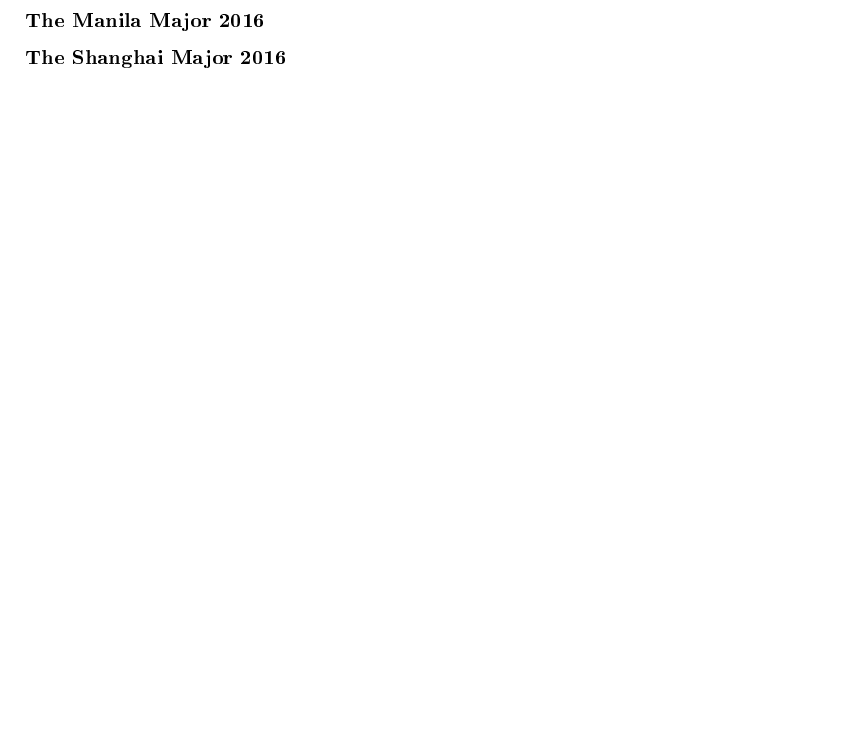
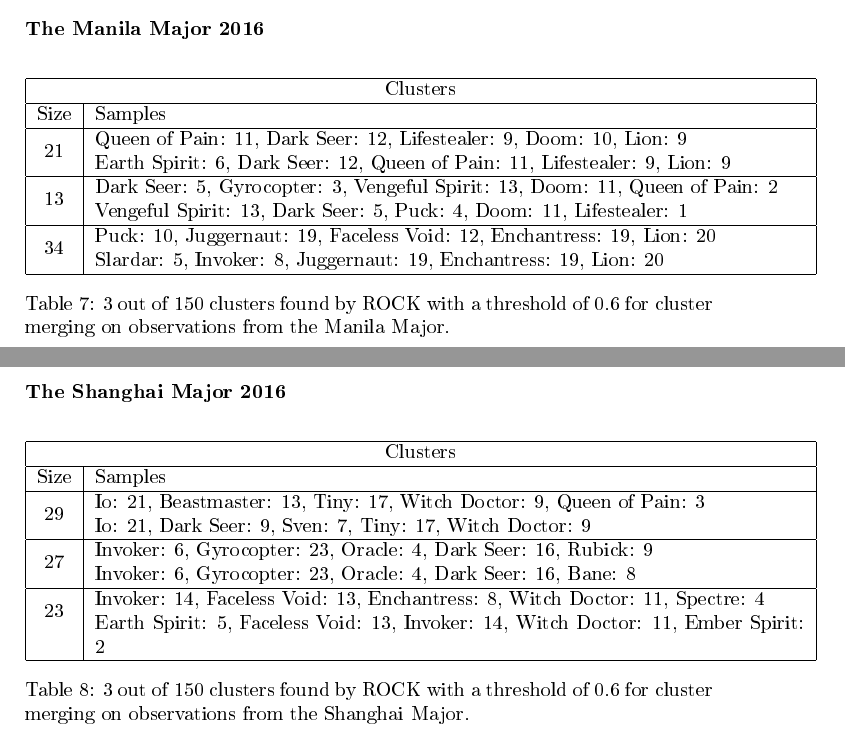
Before and after one commit to raholm/DM, a LaTeX document (dota2/report/report.tex, which reads dota2/report/appendix.tex, dota2/report/result.tex): part of page 8 of 19 before the commit and two parts of pages 9 and 10 of 21 after it, the two joined at a grey line, cut so that both start at the same text, the shorter picture padded with empty space. The pictures show the PDF file dota2/report/report.pdf that the author committed with the source.

Commit message:
Added tables in the result and added captions/title to all tables.

```diff
--- a/dota2/report/appendix.tex
+++ b/dota2/report/appendix.tex
@@ -371,15 +374,15 @@
     & Slardar: 5, Invoker: 8, Juggernaut: 19, Enchantress: 19, Lion: 20 \\
     \hline
   \end{tabular}
-  \caption{}
-  \label{}
+  \caption{All clusters with a size of atleast 10 found by ROCK with a threshold of 0.6 for cluster merging on observations from the Manila Major}
+  \label{tab:cl_manila_rock_all}
 \end{table}
 
 \newpage
 
-\section*{Clustering of Shanghai Major 2016}
+\subsection*{Clustering of Shanghai Major 2016}
 
-\subsection*{\textit{k}-modes}
+\subsubsection*{\textit{k}-modes}
 
 \begin{table}[H]
   \centering
--- a/dota2/report/result.tex
+++ b/dota2/report/result.tex
@@ -87,0 +100,4 @@
+    \multicolumn{2}{ | c | }{Clusters} \\
+    \hline
+    Size & Samples \\ \hline
+    \multirow{2}{*}{614}
@@ -87,0 +107 @@
+    \multirow{2}{*}{486}
@@ -87,0 +124,4 @@
+    \multicolumn{2}{ | c | }{Clusters} \\
+    \hline
+    Size & Samples \\ \hline
+    \multirow{2}{*}{691}
@@ -87,0 +131 @@
+    \multirow{2}{*}{197}
@@ -87,0 +135 @@
+    \multirow{2}{*}{119}
@@ -89,4 +150,51 @@
+\begin{table}[H]
+  \centering
+  \begin{tabular}{ | c | p{12.5cm} | }
+    \hline
+    \multicolumn{2}{ | c | }{Clusters} \\
+    \hline
+    Size & Samples \\ \hline
+    \multirow{2}{*}{21}
+    & Queen of Pain: 11, Dark Seer: 12, Lifestealer: 9, Doom: 10, Lion: 9 \\
+    & Earth Spirit: 6, Dark Seer: 12, Queen of Pain: 11, Lifestealer: 9, Lion: 9 \\
+    \hline
+    \multirow{2}{*}{13}
+    & Dark Seer: 5, Gyrocopter: 3, Vengeful Spirit: 13, Doom: 11, Queen of Pain: 2 \\
+    & Vengeful Spirit: 13, Dark Seer: 5, Puck: 4, Doom: 11, Lifestealer: 1 \\
+    \hline
+    \multirow{2}{*}{34}
+    & Puck: 10, Juggernaut: 19, Faceless Void: 12, Enchantress: 19, Lion: 20 \\
+    & Slardar: 5, Invoker: 8, Juggernaut: 19, Enchantress: 19, Lion: 20 \\
+    \hline
+  \end{tabular}
+  \caption{3 out of 150 clusters found by ROCK with a threshold of 0.6 for cluster merging on observations from the Manila Major.}
+  \label{tab:cl_manila_rock}
+\end{table}
 
 \subsubsection*{The Shanghai Major 2016}
 
+\begin{table}[H]
+  \centering
+  \begin{tabular}{ | c | p{12.5cm} | }
+    \hline
+    \multicolumn{2}{ | c | }{Clusters} \\
+    \hline
+    Size & Samples \\ \hline
+    \multirow{2}{*}{29}
+    & Io: 21, Beastmaster: 13, Tiny: 17, Witch Doctor: 9, Queen of Pain: 3 \\
+    & Io: 21, Dark Seer: 9, Sven: 7, Tiny: 17, Witch Doctor: 9 \\
+    \hline
+    \multirow{2}{*}{27}
+    & Invoker: 6, Gyrocopter: 23, Oracle: 4, Dark Seer: 16, Rubick: 9 \\
+    & Invoker: 6, Gyrocopter: 23, Oracle: 4, Dark Seer: 16, Bane: 8 \\
+    \hline
+    \multirow{2}{*}{23}
+    & Invoker: 14, Faceless Void: 13, Enchantress: 8, Witch Doctor: 11, Spectre: 4 \\
+    & Earth Spirit: 5, Faceless Void: 13, Invoker: 14, Witch Doctor: 11, Ember Spirit: 2 \\
+    \hline
+  \end{tabular}
+  \caption{3 out of 150 clusters found by ROCK with a threshold of 0.6 for cluster merging on observations from the Shanghai Major.}
+  \label{tab:cl_shanghai_rock}
+\end{table}
+
 \end{document}
```
Also changed, not shown: dota2/report/report.pdf, dota2/report/appendix.tex (56 more changed lines), dota2/report/result.tex (50 more changed lines).
